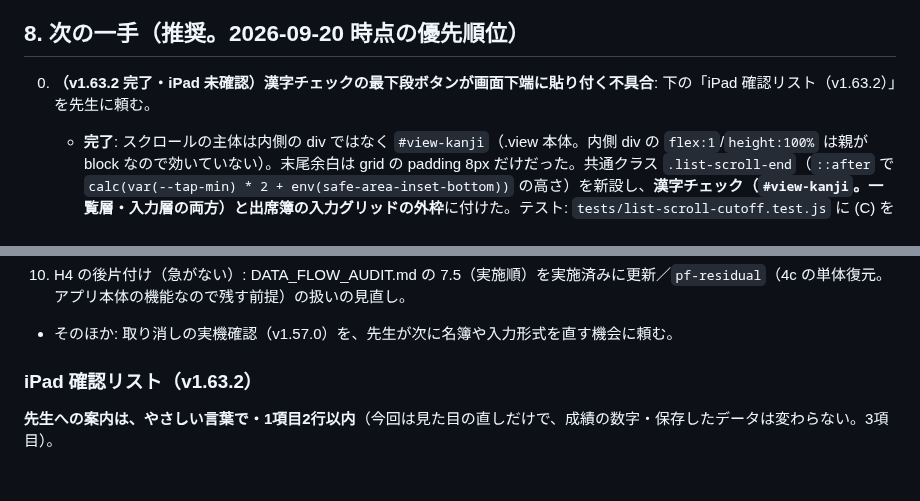
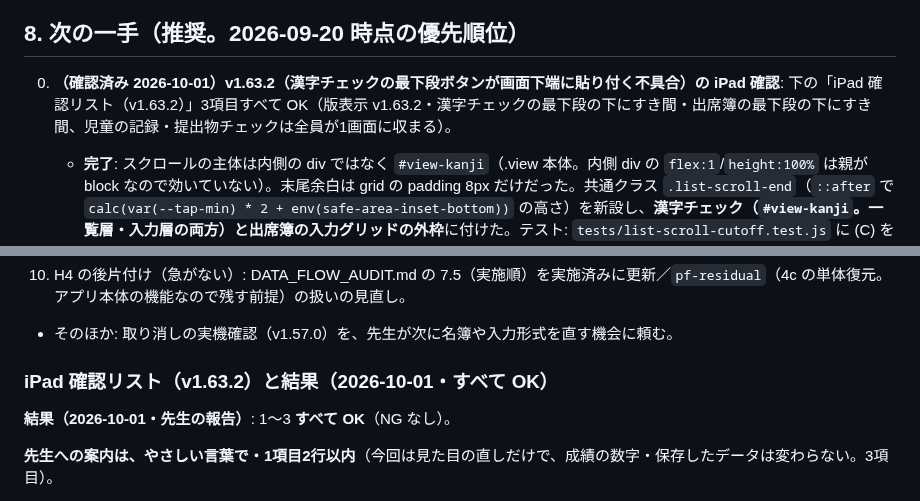
Before and after one commit to yymameda/classroom-app, a Markdown page: HANDOFF.md, 2 parts joined by grey strips. Drawn GitHub-style; blank space fills up the shorter version.

Commit message:
docs: v1.63.2 の iPad 確認結果(3項目OK)を HANDOFF §8 に記録
Co-Authored-By: Claude Opus 5.5 <noreply@anthropic.com>

```diff
--- a/HANDOFF.md
+++ b/HANDOFF.md
@@ -203,7 +203,7 @@ node run-all.js --only=pf-,roster-     # 一部だけ(名前の一部)。--list
 
 ## 8. 次の一手（推奨。2026-09-20 時点の優先順位）
 
-0. **（v1.63.2 完了・iPad 未確認）漢字チェックの最下段ボタンが画面下端に貼り付く不具合**: 下の「iPad 確認リスト（v1.63.2）」を先生に頼む。
+0. **（確認済み 2026-10-01）v1.63.2（漢字チェックの最下段ボタンが画面下端に貼り付く不具合）の iPad 確認**: 下の「iPad 確認リスト（v1.63.2）」3項目すべて OK（版表示 v1.63.2・漢字チェックの最下段の下にすき間・出席簿の最下段の下にすき間、児童の記録・提出物チェックは全員が1画面に収まる）。
    - **完了**: スクロールの主体は内側の div ではなく `#view-kanji`（.view 本体。内側 div の `flex:1`/`height:100%` は親が block なので効いていない）。末尾余白は grid の padding 8px だけだった。共通クラス `.list-scroll-end`（`::after` で `calc(var(--tap-min) * 2 + env(safe-area-inset-bottom))` の高さ）を新設し、**漢字チェック（`#view-kanji`。一覧層・入力層の両方）と出席簿の入力グリッドの外枠**に付けた。テスト: `tests/list-scroll-cutoff.test.js` に (C) を追加（漢字200字・縦横で、最下段の下端と可視領域の下端の差が --tap-min 以上。修正前は 8.3px で FAIL → 修正後 96.3px で PASS）。
    - **同じ構造の画面の調査結果（30人・iPad Air 縦横で実測）**: 漢字チェック＝対象（入力層は漢字が増えるとスクロール）／出席簿の入力＝対象（30人では収まるが末尾 4px）／**児童の記録 `#recList`・提出物チェック `#subListWrap`＝対象外**（行を引き伸ばして30人を1画面に収める設計で、末尾に高さを足すと行が 92→86px に縮み、リストがスクロールし始める。`abc-row-height`・`sub-progress-filter-merge-v1.47.0` が FAIL したため戻した）／忘れ物チェック＝対象外（30人で収まり、`.view-content` の 16px あり）。
    - **次**: 児童の記録・提出物チェックで「最下段が押しにくい」声が出たら、行の引き伸ばしを保ったまま「はみ出す時だけ余白を足す」方法（JS で overflow を判定して class を付ける等）を設計 → 先生の承認 → 実装。
@@ -220,7 +220,9 @@ node run-all.js --only=pf-,roster-     # 一部だけ(名前の一部)。--list
 5. H4 の後片付け（急がない）: DATA_FLOW_AUDIT.md の 7.5（実施順）を実施済みに更新／`pf-residual`（4c の単体復元。アプリ本体の機能なので残す前提）の扱いの見直し。
 - そのほか: 取り消しの実機確認（v1.57.0）を、先生が次に名簿や入力形式を直す機会に頼む。
 
-### iPad 確認リスト（v1.63.2）
+### iPad 確認リスト（v1.63.2）と結果（2026-10-01・すべて OK）
+
+**結果（2026-10-01・先生の報告）**: 1〜3 **すべて OK**（NG なし）。
 
 **先生への案内は、やさしい言葉で・1項目2行以内**（今回は見た目の直しだけで、成績の数字・保存したデータは変わらない。3項目）。
 
```
